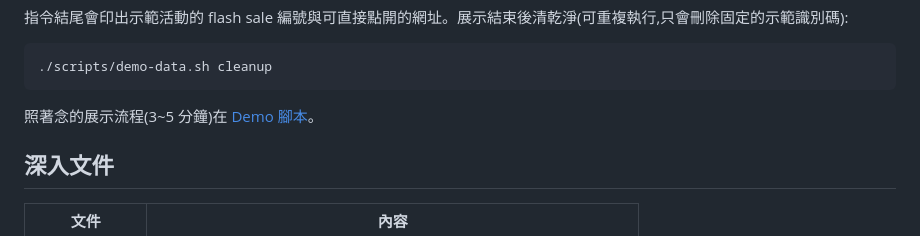
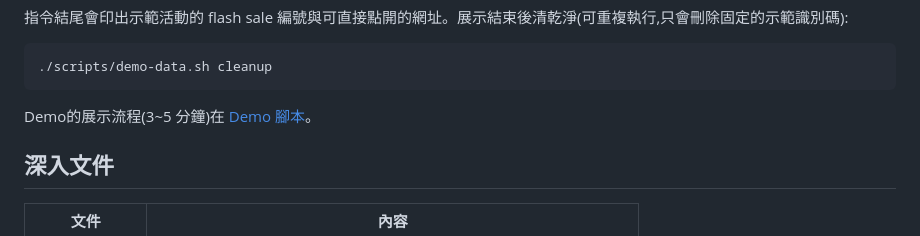
Before and after one commit to kevintsai1325/FlashSale, a Markdown page: README.md, the part around the change. Drawn GitHub-style.

Commit message:
docs: 簡化 README 的 Demo 腳本連結敘述

````diff
--- a/README.md
+++ b/README.md
@@ -145,7 +145,7 @@ export DEMO_ADMIN_PASSWORD='<另一組自訂的示範密碼>'
 ./scripts/demo-data.sh cleanup
 ```
 
-照著念的展示流程(3~5 分鐘)在 [Demo 腳本](docs/portfolio/demo-script.md)。
+Demo的展示流程(3~5 分鐘)在 [Demo 腳本](docs/portfolio/demo-script.md)。
 
 ## 深入文件
 
````
